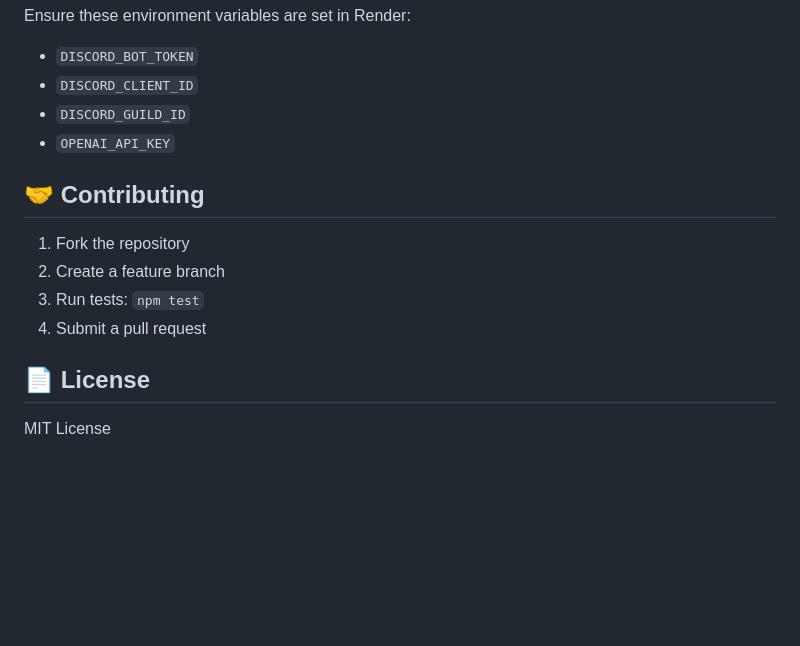
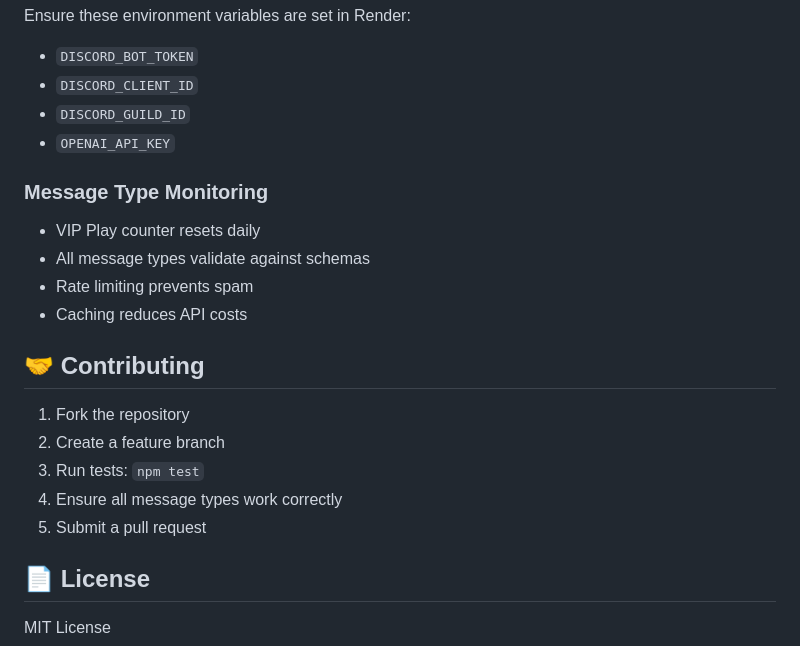
Before and after one commit to CxxxxDxxxF/gotlockz-bot, a Markdown page: README.md, the part around one of its changes. Drawn GitHub-style; blank space fills up the shorter version.

```diff
--- a/README.md
+++ b/README.md
@@ -108,12 +179,19 @@ Ensure these environment variables are set in Render:
 - `DISCORD_GUILD_ID`
 - `OPENAI_API_KEY`
 
+### Message Type Monitoring
+- VIP Play counter resets daily
+- All message types validate against schemas
+- Rate limiting prevents spam
+- Caching reduces API costs
+
 ## 🤝 Contributing
 
 1. Fork the repository
 2. Create a feature branch
 3. Run tests: `npm test`
-4. Submit a pull request
+4. Ensure all message types work correctly
+5. Submit a pull request
 
 ## 📄 License
 
```
Also changed, not shown: other parts of README.md (+86 -15 lines).
